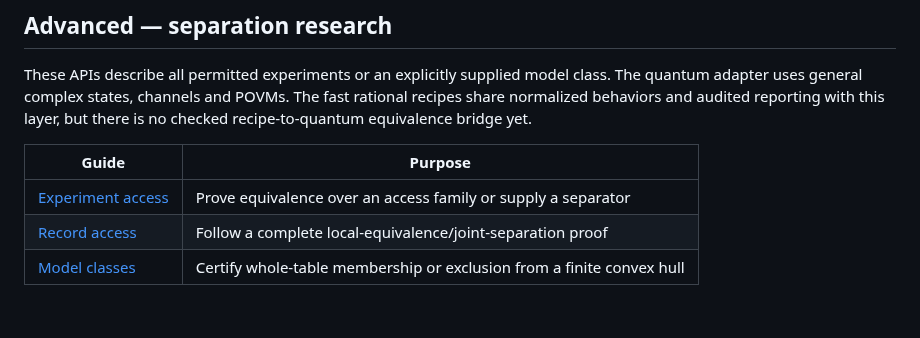
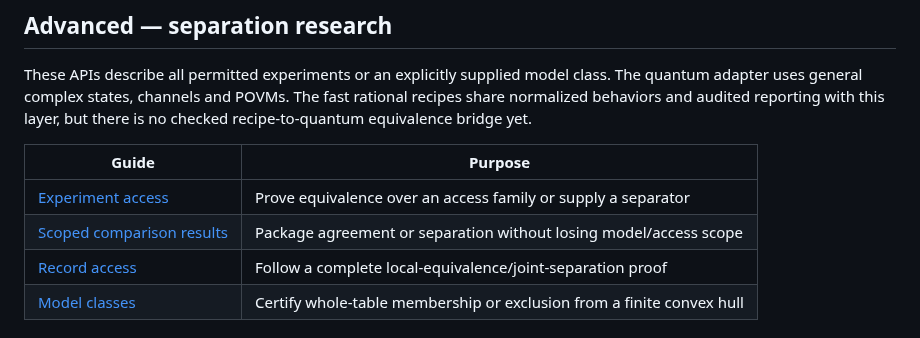
Before and after one commit to stevenwarejones/ontology-separation, a Markdown page: docs/README.md, the part around the change. Rendered like a GitHub page.

Commit message:
Link scoped comparison guide

```diff
--- a/docs/README.md
+++ b/docs/README.md
@@ -43,6 +43,7 @@ this layer, but there is no checked recipe-to-quantum equivalence bridge yet.
 | Guide | Purpose |
 |---|---|
 | [Experiment access](EXPERIMENT_ACCESS.md) | Prove equivalence over an access family or supply a separator |
+| [Scoped comparison results](COMPARISON_RESULTS.md) | Package agreement or separation without losing model/access scope |
 | [Record access](RECORD_ACCESS_GUIDE.md) | Follow a complete local-equivalence/joint-separation proof |
 | [Model classes](MODEL_CLASS_GUIDE.md) | Certify whole-table membership or exclusion from a finite convex hull |
 
```
